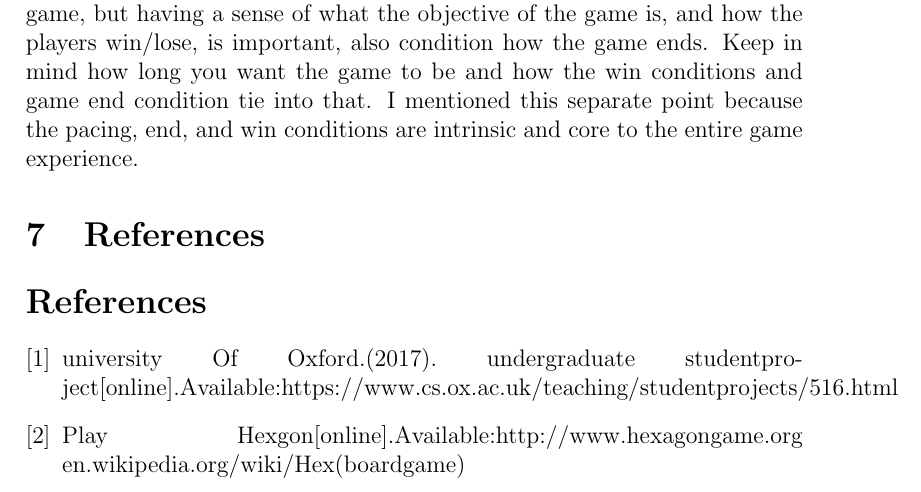
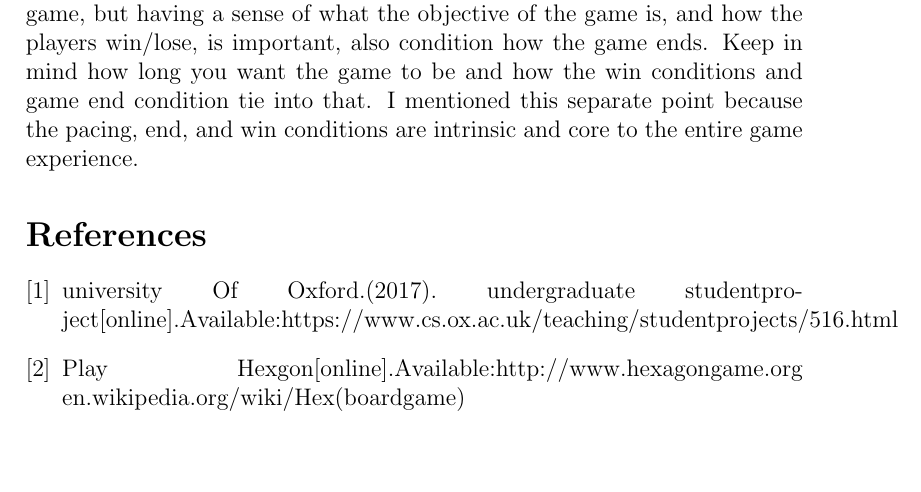
Before and after one commit to stephenmusaazi/assignment2, a LaTeX document (this is not the final copy of the work.tex): part of page 4 of 4, cut so that both start at the same text, the shorter picture padded with empty space. Compiled offline with pdfLaTeX.

Commit message:
Update this is not the final copy of the work.tex

```diff
--- a/this is not the final copy of the work.tex
+++ b/this is not the final copy of the work.tex
@@ -48,10 +48,9 @@ They should also have some knowledge of Photoshop.
 \section{Methodology}
 \subsection{Research Methods}
 This information was collected by interviewing computer science students, especially those specializing game development. Some students made reports that using CardWaden (software for designing interfaces) to design beautiful board designs or user interfaces is the major challenge they face. This is because that it needs some knowledge and skills in using CardWaden which many of them don’t have. Others said that designing programming source codes for board games is so challenging.  Also others said that pacing and players win is too challenging because this will change over the course of the game, but having a sense of what the objective of the game is, and how the players win/lose, is important, also condition how the game ends. Keep in mind how long you want the game to be and how the win conditions and game end condition tie into that. I mentioned this separate point because the pacing, end, and win conditions are intrinsic and core to the entire game experience.
-\section{References}{
 \begin{thebibliography}{1}
 \bibitem{}{university Of Oxford.(2017). undergraduate studentproject[online].Available:https://www.cs.ox.ac.uk/teaching/studentprojects/516.html}
 \bibitem{}{Play Hexgon[online].Available:http://www.hexagongame.org en.wikipedia.org/wiki/Hex(boardgame)}
 \end{thebibliography}
-}
+
 \end{document}
```
